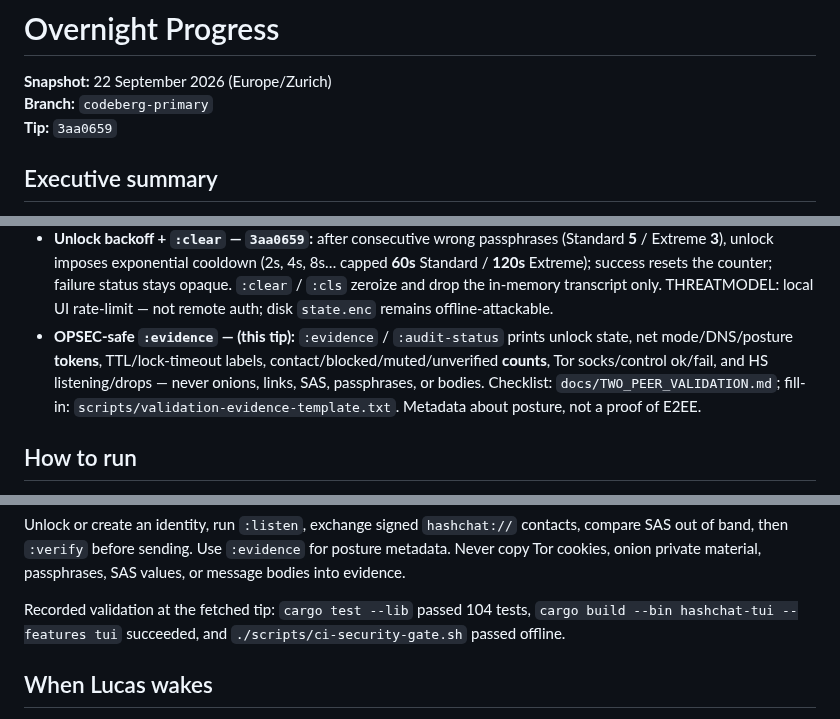
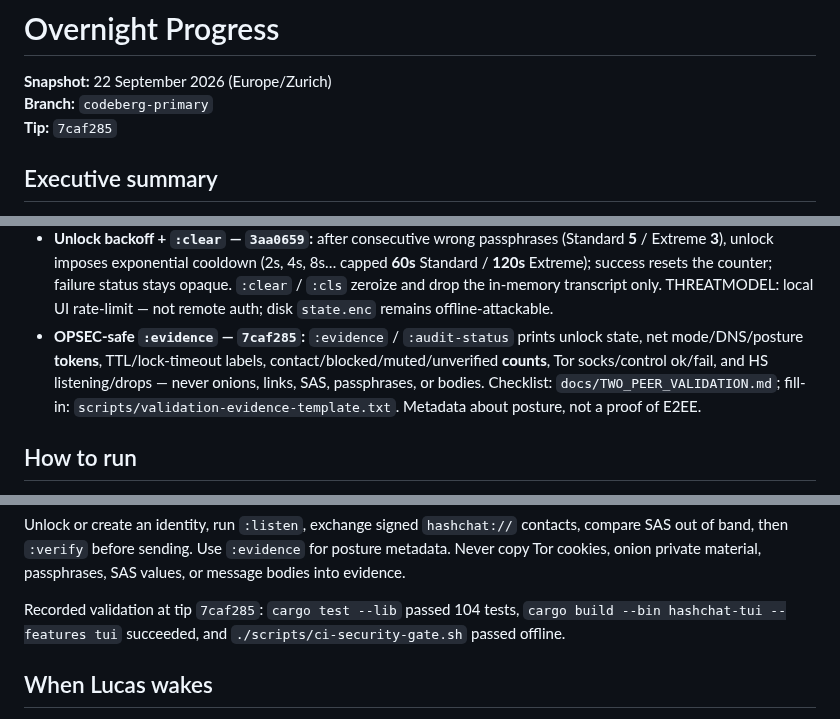
Before and after one commit to ichbinlucasv/HashChat, a Markdown page: docs/OVERNIGHT_PROGRESS.md, 3 parts joined by grey strips. Drawn GitHub-style.

Commit message:
docs: point OVERNIGHT tip at OPSEC-safe :evidence
Record tip 7caf285 and When Lucas wakes → TWO_PEER_VALIDATION.

```diff
--- a/docs/OVERNIGHT_PROGRESS.md
+++ b/docs/OVERNIGHT_PROGRESS.md
@@ -2,7 +2,7 @@
 
 **Snapshot:** 22 September 2026 (Europe/Zurich)
 **Branch:** `codeberg-primary`
-**Tip:** `3aa0659`
+**Tip:** `7caf285`
 
 ## Executive summary
 
@@ -33,7 +33,7 @@ HashChat now has a usable Rust two-peer TUI with fail-closed Tor transport, encr
 - **Idle auto-lock and `:lock` — `76cd1aa`:** default 5m idle/manual lock scrubs live secrets and stops Tor listening; blob v7 stores the timeout, and Extreme caps it at 1m. Disk state remains encrypted and untouched.
 - **Panic/signal scrub — `0e4ae16`:** normal drop, quit, Ctrl-C, SIGINT/SIGTERM, and unwind paths best-effort scrub passphrase, ratchet/session state, transcript, draft, SAS, and displayed contact data while restoring the terminal. Hard abort/kill and allocator copies cannot be guaranteed.
 - **Unlock backoff + `:clear` — `3aa0659`:** after consecutive wrong passphrases (Standard **5** / Extreme **3**), unlock imposes exponential cooldown (2s, 4s, 8s… capped **60s** Standard / **120s** Extreme); success resets the counter; failure status stays opaque. `:clear` / `:cls` zeroize and drop the in-memory transcript only. THREATMODEL: local UI rate-limit — not remote auth; disk `state.enc` remains offline-attackable.
-- **OPSEC-safe `:evidence` — (this tip):** `:evidence` / `:audit-status` prints unlock state, net mode/DNS/posture **tokens**, TTL/lock-timeout labels, contact/blocked/muted/unverified **counts**, Tor socks/control ok/fail, and HS listening/drops — never onions, links, SAS, passphrases, or bodies. Checklist: `docs/TWO_PEER_VALIDATION.md`; fill-in: `scripts/validation-evidence-template.txt`. Metadata about posture, not a proof of E2EE.
+- **OPSEC-safe `:evidence` — `7caf285`:** `:evidence` / `:audit-status` prints unlock state, net mode/DNS/posture **tokens**, TTL/lock-timeout labels, contact/blocked/muted/unverified **counts**, Tor socks/control ok/fail, and HS listening/drops — never onions, links, SAS, passphrases, or bodies. Checklist: `docs/TWO_PEER_VALIDATION.md`; fill-in: `scripts/validation-evidence-template.txt`. Metadata about posture, not a proof of E2EE.
 
 ## How to run
 
@@ -53,7 +53,7 @@ cargo build --release --locked --bin hashchat-tui --features tui
 
 Unlock or create an identity, run `:listen`, exchange signed `hashchat://` contacts, compare SAS out of band, then `:verify` before sending. Use `:evidence` for posture metadata. Never copy Tor cookies, onion private material, passphrases, SAS values, or message bodies into evidence.
 
-Recorded validation at the fetched tip: `cargo test --lib` passed 104 tests, `cargo build --bin hashchat-tui --features tui` succeeded, and `./scripts/ci-security-gate.sh` passed offline.
+Recorded validation at tip `7caf285`: `cargo test --lib` passed 104 tests, `cargo build --bin hashchat-tui --features tui` succeeded, and `./scripts/ci-security-gate.sh` passed offline.
 
 ## When Lucas wakes
 
```
